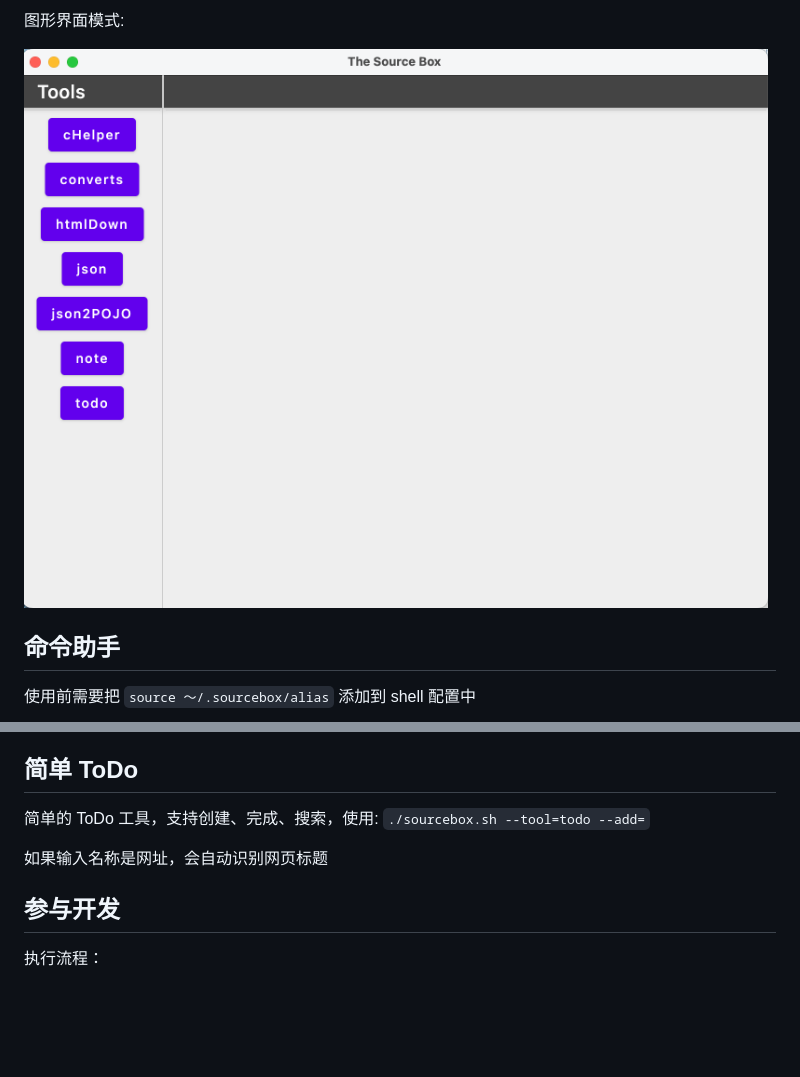
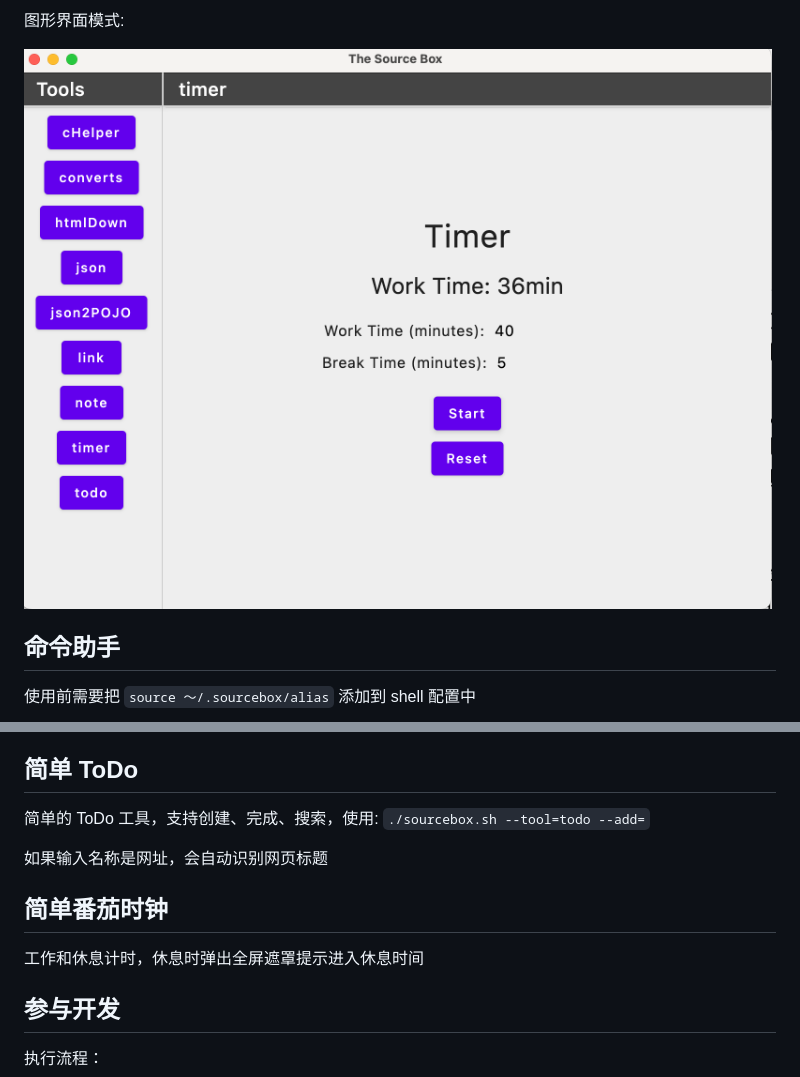
Before and after one commit to cofcool/sourcebox, a Markdown page: README.md, 2 parts joined by grey strips. Rendered like a GitHub page; pictures changed too: imgs/i2.png; blank space fills up the shorter version.

```diff
--- a/README.md
+++ b/README.md
@@ -170,6 +170,10 @@ Java，可把后缀为`.desktop`，`.webloc`的多个网页快捷文件提取到
 
 如果输入名称是网址，会自动识别网页标题
 
+## 简单番茄时钟
+
+工作和休息计时，休息时弹出全屏遮罩提示进入休息时间
+
 ## 参与开发
 
 执行流程：
```
